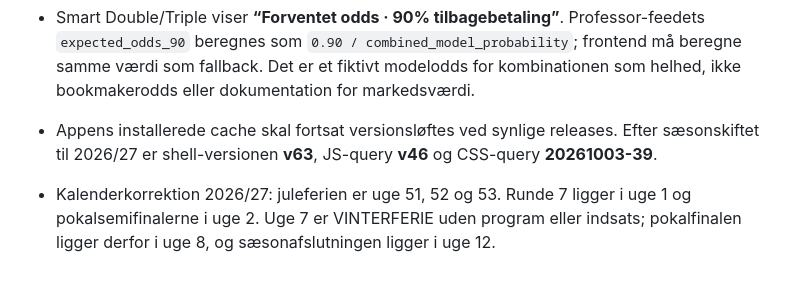
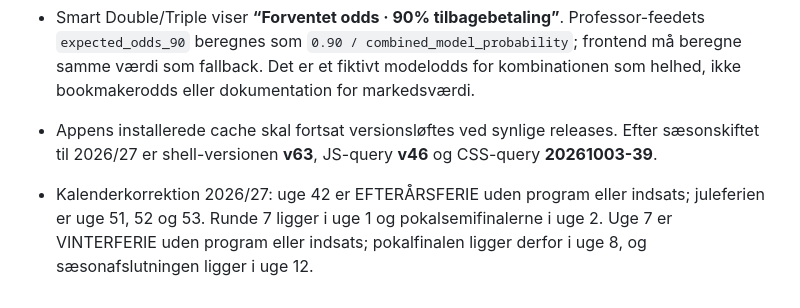
Before and after one commit to Stoffersen/oddsklubben, a Markdown page: AGENTS.md, the part around the change. Drawn GitHub-style.

Commit message:
Document week 42 autumn break

```diff
--- a/AGENTS.md
+++ b/AGENTS.md
@@ -193,4 +193,4 @@ Opdatér denne håndbog, når projektets datamodel, faste regler eller brugerpr
 - Smart Double/Triple viser **“Forventet odds · 90% tilbagebetaling”**. Professor-feedets `expected_odds_90` beregnes som `0.90 / combined_model_probability`; frontend må beregne samme værdi som fallback. Det er et fiktivt modelodds for kombinationen som helhed, ikke bookmakerodds eller dokumentation for markedsværdi.
 - Appens installerede cache skal fortsat versionsløftes ved synlige releases. Efter sæsonskiftet til 2026/27 er shell-versionen **v63**, JS-query **v46** og CSS-query **20261003-39**.
 
-- Kalenderkorrektion 2026/27: juleferien er uge 51, 52 og 53. Runde 7 ligger i uge 1 og pokalsemifinalerne i uge 2. Uge 7 er VINTERFERIE uden program eller indsats; pokalfinalen ligger derfor i uge 8, og sæsonafslutningen ligger i uge 12.
+- Kalenderkorrektion 2026/27: uge 42 er EFTERÅRSFERIE uden program eller indsats; juleferien er uge 51, 52 og 53. Runde 7 ligger i uge 1 og pokalsemifinalerne i uge 2. Uge 7 er VINTERFERIE uden program eller indsats; pokalfinalen ligger derfor i uge 8, og sæsonafslutningen ligger i uge 12.
```
